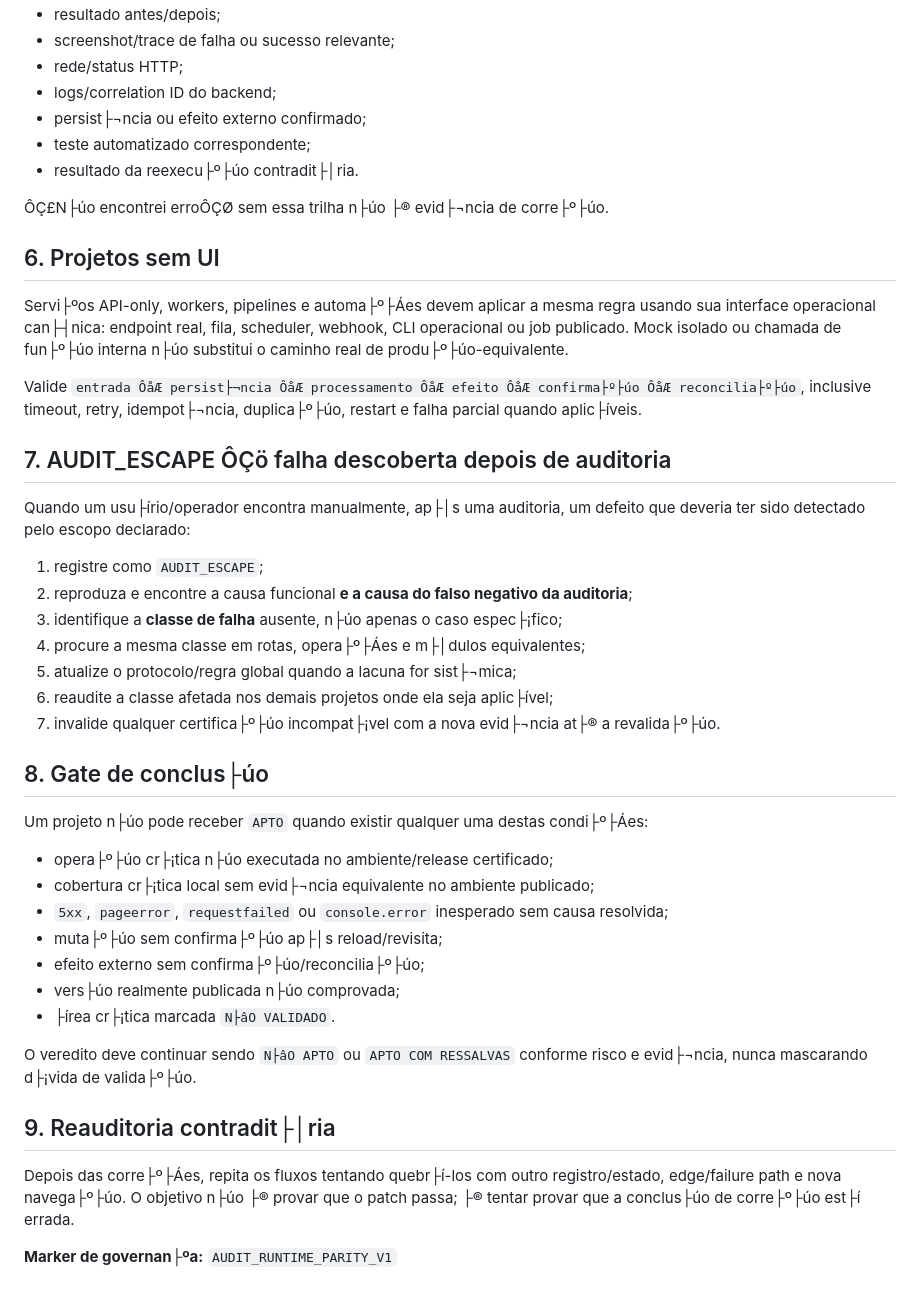
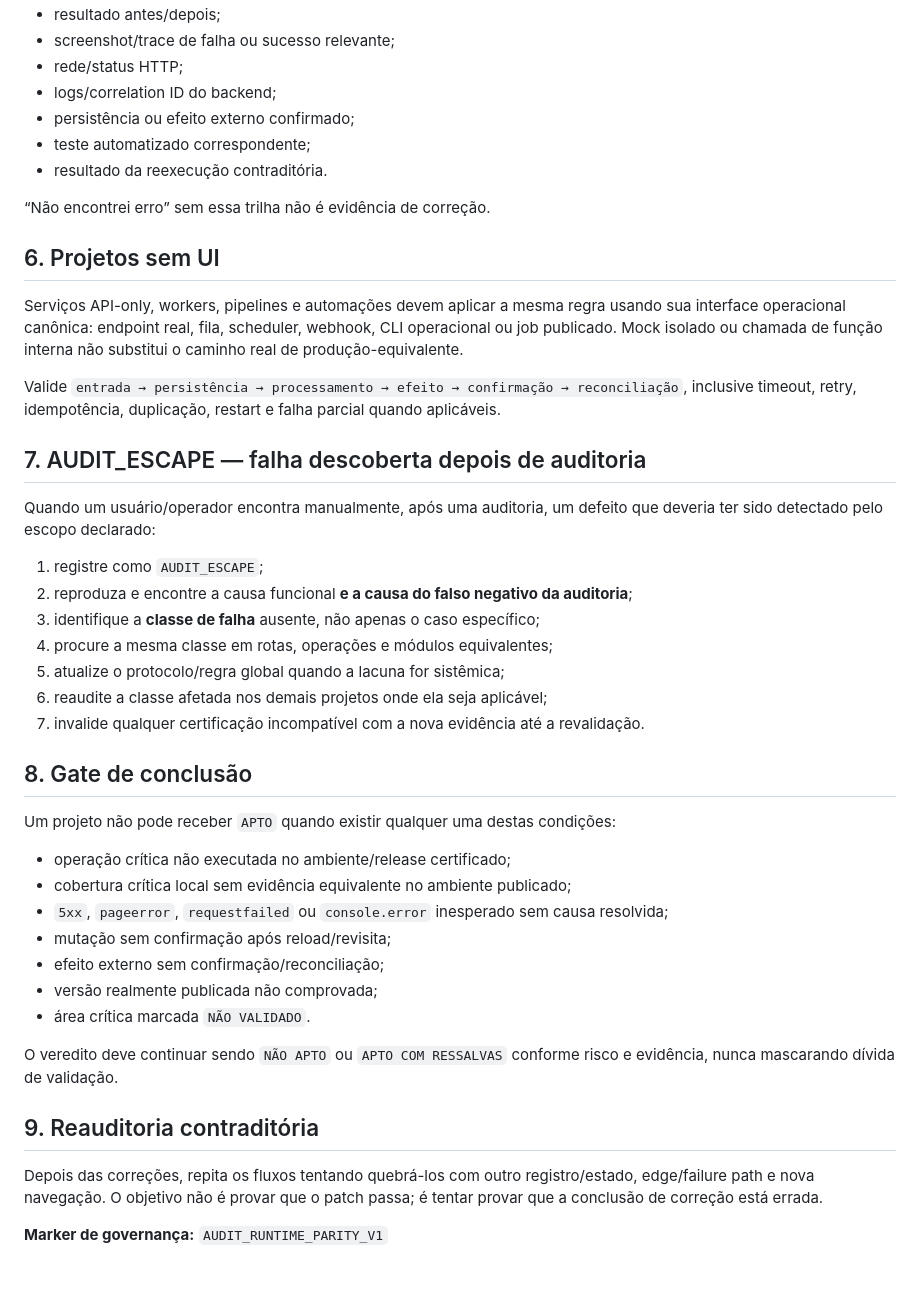
Before and after one commit to fredmourao-ai/solange-rolla, a Markdown page: docs/quality/AUDIT_RUNTIME_PARITY_V1.md, the part around one of its changes. Drawn GitHub-style.

```diff
--- a/docs/quality/AUDIT_RUNTIME_PARITY_V1.md
+++ b/docs/quality/AUDIT_RUNTIME_PARITY_V1.md
@@ -62,46 +62,46 @@ Para cada fluxo cr├¡tico registre, quando tecnicamente aplic├ível:
 - screenshot/trace de falha ou sucesso relevante;
 - rede/status HTTP;
 - logs/correlation ID do backend;
-- persist├¬ncia ou efeito externo confirmado;
+- persistência ou efeito externo confirmado;
 - teste automatizado correspondente;
-- resultado da reexecu├º├úo contradit├│ria.
+- resultado da reexecução contraditória.
 
-ÔÇ£N├úo encontrei erroÔÇØ sem essa trilha n├úo ├® evid├¬ncia de corre├º├úo.
+“Não encontrei erro” sem essa trilha não é evidência de correção.
 
 ## 6. Projetos sem UI
 
-Servi├ºos API-only, workers, pipelines e automa├º├Áes devem aplicar a mesma regra usando sua interface operacional can├┤nica: endpoint real, fila, scheduler, webhook, CLI operacional ou job publicado. Mock isolado ou chamada de fun├º├úo interna n├úo substitui o caminho real de produ├º├úo-equivalente.
+Serviços API-only, workers, pipelines e automações devem aplicar a mesma regra usando sua interface operacional canônica: endpoint real, fila, scheduler, webhook, CLI operacional ou job publicado. Mock isolado ou chamada de função interna não substitui o caminho real de produção-equivalente.
 
-Valide `entrada ÔåÆ persist├¬ncia ÔåÆ processamento ÔåÆ efeito ÔåÆ confirma├º├úo ÔåÆ reconcilia├º├úo`, inclusive timeout, retry, idempot├¬ncia, duplica├º├úo, restart e falha parcial quando aplic├íveis.
+Valide `entrada → persistência → processamento → efeito → confirmação → reconciliação`, inclusive timeout, retry, idempotência, duplicação, restart e falha parcial quando aplicáveis.
 
-## 7. AUDIT_ESCAPE ÔÇö falha descoberta depois de auditoria
+## 7. AUDIT_ESCAPE — falha descoberta depois de auditoria
 
-Quando um usu├írio/operador encontra manualmente, ap├│s uma auditoria, um defeito que deveria ter sido detectado pelo escopo declarado:
+Quando um usuário/operador encontra manualmente, após uma auditoria, um defeito que deveria ter sido detectado pelo escopo declarado:
 
 1. registre como `AUDIT_ESCAPE`;
 2. reproduza e encontre a causa funcional **e a causa do falso negativo da auditoria**;
-3. identifique a **classe de falha** ausente, n├úo apenas o caso espec├¡fico;
-4. procure a mesma classe em rotas, opera├º├Áes e m├│dulos equivalentes;
-5. atualize o protocolo/regra global quando a lacuna for sist├¬mica;
-6. reaudite a classe afetada nos demais projetos onde ela seja aplic├ível;
-7. invalide qualquer certifica├º├úo incompat├¡vel com a nova evid├¬ncia at├® a revalida├º├úo.
+3. identifique a **classe de falha** ausente, não apenas o caso específico;
+4. procure a mesma classe em rotas, operações e módulos equivalentes;
+5. atualize o protocolo/regra global quando a lacuna for sistêmica;
+6. reaudite a classe afetada nos demais projetos onde ela seja aplicável;
+7. invalide qualquer certificação incompatível com a nova evidência até a revalidação.
 
-## 8. Gate de conclus├úo
+## 8. Gate de conclusão
 
-Um projeto n├úo pode receber `APTO` quando existir qualquer uma destas condi├º├Áes:
+Um projeto não pode receber `APTO` quando existir qualquer uma destas condições:
 
-- opera├º├úo cr├¡tica n├úo executada no ambiente/release certificado;
-- cobertura cr├¡tica local sem evid├¬ncia equivalente no ambiente publicado;
+- operação crítica não executada no ambiente/release certificado;
+- cobertura crítica local sem evidência equivalente no ambiente publicado;
 - `5xx`, `pageerror`, `requestfailed` ou `console.error` inesperado sem causa resolvida;
-- muta├º├úo sem confirma├º├úo ap├│s reload/revisita;
-- efeito externo sem confirma├º├úo/reconcilia├º├úo;
-- vers├úo realmente publicada n├úo comprovada;
-- ├írea cr├¡tica marcada `N├âO VALIDADO`.
+- mutação sem confirmação após reload/revisita;
+- efeito externo sem confirmação/reconciliação;
+- versão realmente publicada não comprovada;
+- área crítica marcada `NÃO VALIDADO`.
 
-O veredito deve continuar sendo `N├âO APTO` ou `APTO COM RESSALVAS` conforme risco e evid├¬ncia, nunca mascarando d├¡vida de valida├º├úo.
+O veredito deve continuar sendo `NÃO APTO` ou `APTO COM RESSALVAS` conforme risco e evidência, nunca mascarando dívida de validação.
 
-## 9. Reauditoria contradit├│ria
+## 9. Reauditoria contraditória
 
-Depois das corre├º├Áes, repita os fluxos tentando quebr├í-los com outro registro/estado, edge/failure path e nova navega├º├úo. O objetivo n├úo ├® provar que o patch passa; ├® tentar provar que a conclus├úo de corre├º├úo est├í errada.
+Depois das correções, repita os fluxos tentando quebrá-los com outro registro/estado, edge/failure path e nova navegação. O objetivo não é provar que o patch passa; é tentar provar que a conclusão de correção está errada.
 
-**Marker de governan├ºa:** `AUDIT_RUNTIME_PARITY_V1`
+**Marker de governança:** `AUDIT_RUNTIME_PARITY_V1`
```
Also changed, not shown: other parts of docs/quality/AUDIT_RUNTIME_PARITY_V1.md (+28 -28 lines).
